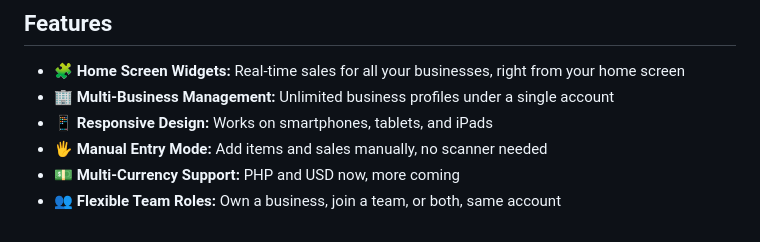
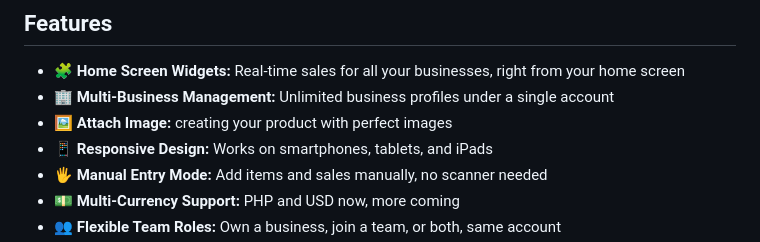
Before and after one commit to Dainiell/Capoink, a Markdown page: README.md, the part around the change. Drawn GitHub-style.

```diff
--- a/README.md
+++ b/README.md
@@ -6,6 +6,7 @@ A cross-platform mobile app that helps business owners track and analyze sales a
 
 - 🧩 **Home Screen Widgets:** Real-time sales for all your businesses, right from your home screen
 - 🏢 **Multi-Business Management:** Unlimited business profiles under a single account
+- 🖼️ **Attach Image:** creating your product with perfect images
 - 📱 **Responsive Design:** Works on smartphones, tablets, and iPads
 - 🖐️ **Manual Entry Mode:** Add items and sales manually, no scanner needed
 - 💵 **Multi-Currency Support:** PHP and USD now, more coming
```
